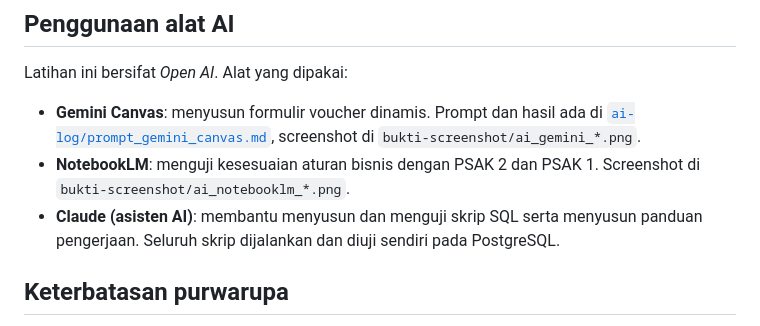
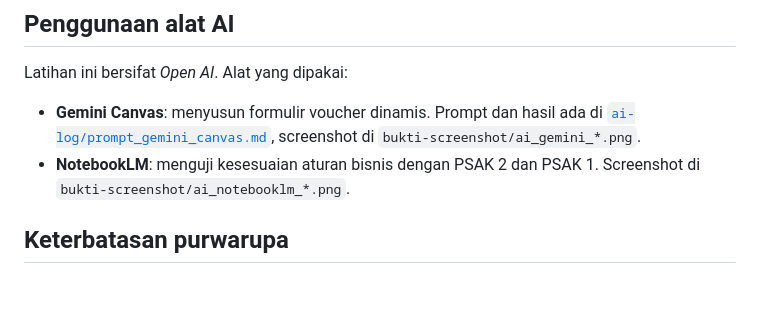
Before and after one commit to muhammadfauzan3407-droid/Pencatatan-Pengeluaran-Kas-Jurnal, a Markdown page: README.md, the part around the change. Rendered like a GitHub page; blank space fills up the shorter version.

```diff
--- a/README.md
+++ b/README.md
@@ -105,7 +105,7 @@ Seluruh skrip dijalankan berurutan pada database kosong. Screenshot ada di `bukt
 Latihan ini bersifat *Open AI*. Alat yang dipakai:
 - **Gemini Canvas**: menyusun formulir voucher dinamis. Prompt dan hasil ada di [`ai-log/prompt_gemini_canvas.md`](ai-log/prompt_gemini_canvas.md), screenshot di `bukti-screenshot/ai_gemini_*.png`.
 - **NotebookLM**: menguji kesesuaian aturan bisnis dengan PSAK 2 dan PSAK 1. Screenshot di `bukti-screenshot/ai_notebooklm_*.png`.
-- **Claude (asisten AI)**: membantu menyusun dan menguji skrip SQL serta menyusun panduan pengerjaan. Seluruh skrip dijalankan dan diuji sendiri pada PostgreSQL.
+
 
 ## Keterbatasan purwarupa
 
```
